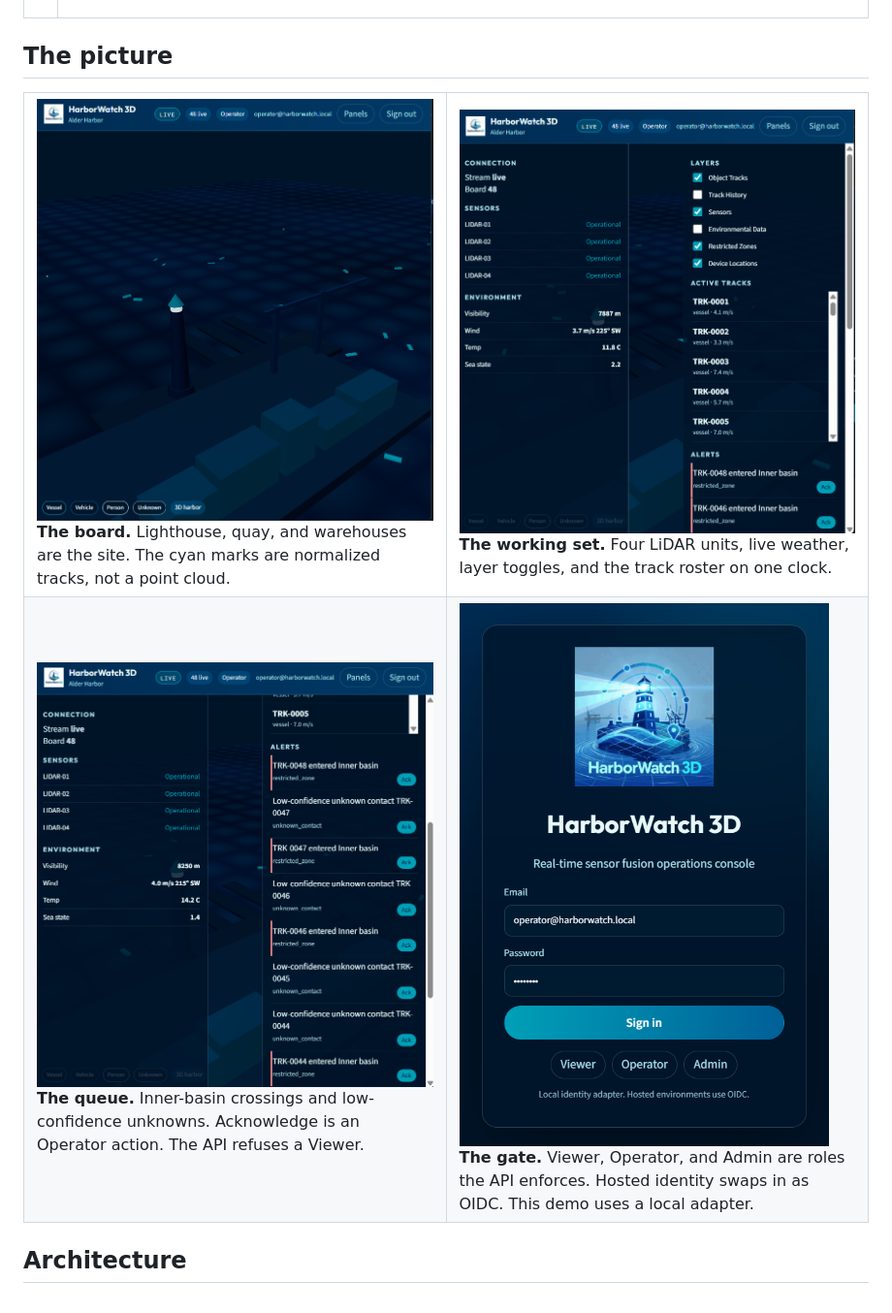
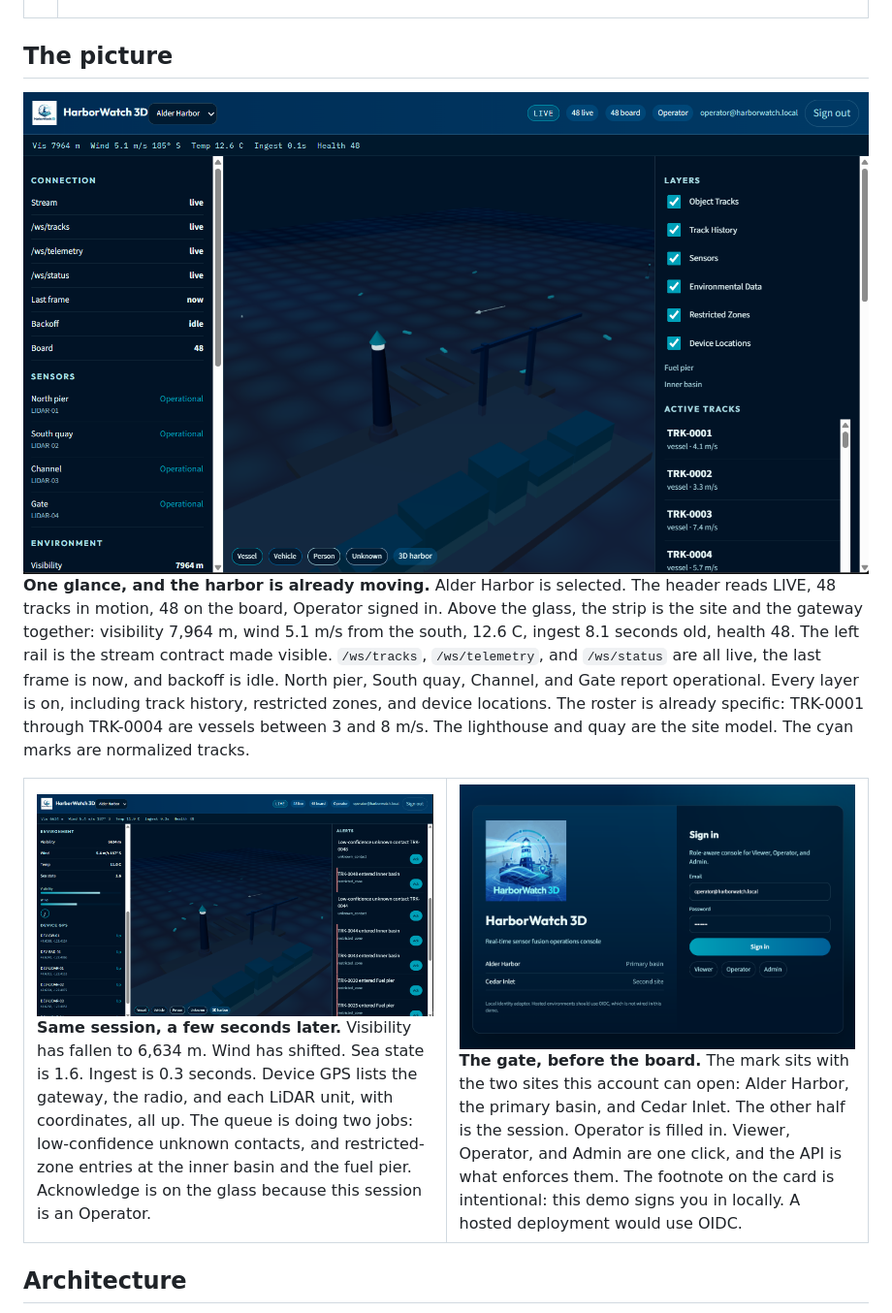
Before and after one commit to aurelius-in/harborwatch-3d, a Markdown page: README.md, the part around the change. Shown at 97% size. Rendered like a GitHub page; pictures changed too: screenshot1b.png (added), screenshot2b.png (added), screenshot3b.png (added).

Commit message:
Lead the README with the live console, the alert rail, and the split sign-in.
Co-authored-by: Cursor <cursoragent@cursor.com>

```diff
--- a/README.md
+++ b/README.md
@@ -37,29 +37,21 @@ The product is the integration layer: contracts, ingest, RBAC, live sockets, and
 
 ## The picture
 
+<img src="./screenshot2b.png" alt="HarborWatch 3D console on Alder Harbor: 48 live tracks, three WebSockets live, four LiDAR units operational" width="100%" />
+
+**One glance, and the harbor is already moving.** Alder Harbor is selected. The header reads LIVE, 48 tracks in motion, 48 on the board, Operator signed in. Above the glass, the strip is the site and the gateway together: visibility 7,964 m, wind 5.1 m/s from the south, 12.6 C, ingest 8.1 seconds old, health 48. The left rail is the stream contract made visible. `/ws/tracks`, `/ws/telemetry`, and `/ws/status` are all live, the last frame is now, and backoff is idle. North pier, South quay, Channel, and Gate report operational. Every layer is on, including track history, restricted zones, and device locations. The roster is already specific: TRK-0001 through TRK-0004 are vessels between 3 and 8 m/s. The lighthouse and quay are the site model. The cyan marks are normalized tracks.
+
 <table>
 <tr>
 <td width="50%" valign="top">
-<img src="./screenshot4.png" alt="Alder Harbor in 3D, panels collapsed, live tracks on the water" />
+<img src="./screenshot3b.png" alt="Environment gauges, device GPS, and a live alert queue for the inner basin and fuel pier" />
 <br/>
-<b>The board.</b> Lighthouse, quay, and warehouses are the site. The cyan marks are normalized tracks, not a point cloud.
+<b>Same session, a few seconds later.</b> Visibility has fallen to 6,634 m. Wind has shifted. Sea state is 1.6. Ingest is 0.3 seconds. Device GPS lists the gateway, the radio, and each LiDAR unit, with coordinates, all up. The queue is doing two jobs: low-confidence unknown contacts, and restricted-zone entries at the inner basin and the fuel pier. Acknowledge is on the glass because this session is an Operator.
 </td>
 <td width="50%" valign="top">
-<img src="./screenshot2.png" alt="Operations console with sensor health, weather, layers, and the live roster" />
+<img src="./screenshot1b.png" alt="Split sign-in: HarborWatch mark and two sites beside Viewer, Operator, and Admin" />
 <br/>
-<b>The working set.</b> Four LiDAR units, live weather, layer toggles, and the track roster on one clock.
-</td>
-</tr>
-<tr>
-<td width="50%" valign="top">
-<img src="./screenshot3.png" alt="Alert queue for restricted-zone crossings and low-confidence contacts" />
-<br/>
-<b>The queue.</b> Inner-basin crossings and low-confidence unknowns. Acknowledge is an Operator action. The API refuses a Viewer.
-</td>
-<td width="50%" valign="top">
-<img src="./screenshot1.png" alt="HarborWatch 3D sign-in with Viewer, Operator, and Admin" />
-<br/>
-<b>The gate.</b> Viewer, Operator, and Admin are roles the API enforces. Hosted identity swaps in as OIDC. This demo uses a local adapter.
+<b>The gate, before the board.</b> The mark sits with the two sites this account can open: Alder Harbor, the primary basin, and Cedar Inlet. The other half is the session. Operator is filled in. Viewer, Operator, and Admin are one click, and the API is what enforces them. The footnote on the card is intentional: this demo signs you in locally. A hosted deployment would use OIDC.
 </td>
 </tr>
 </table>
```
